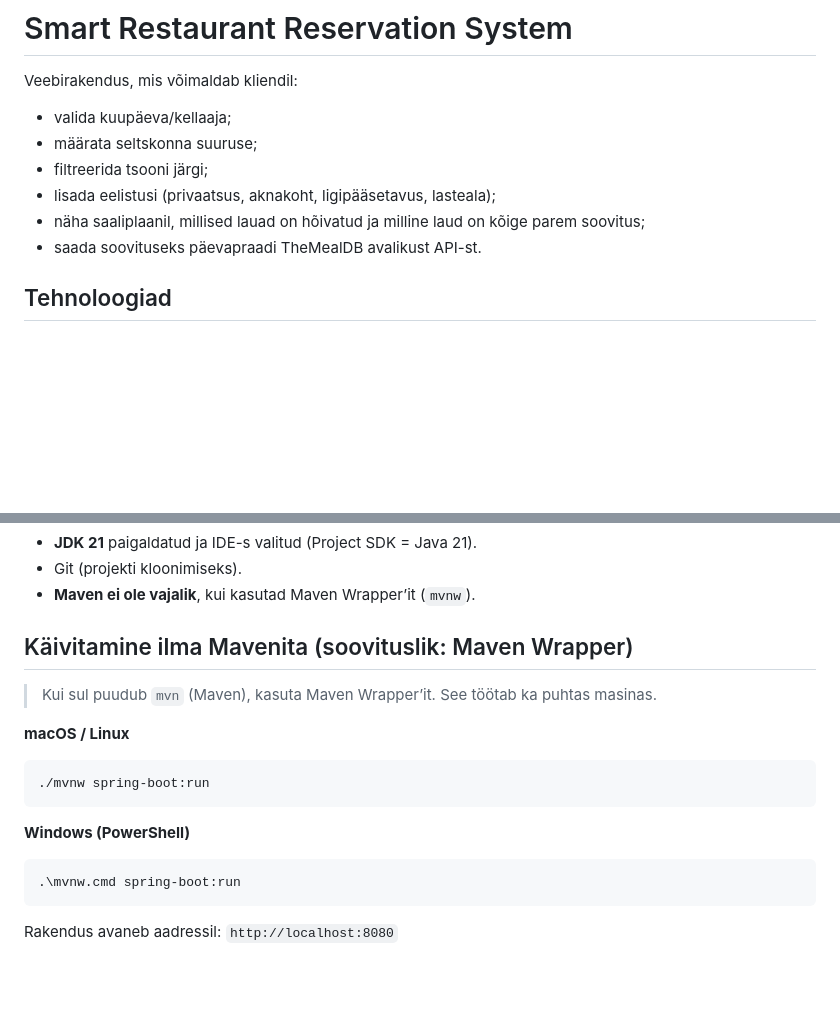
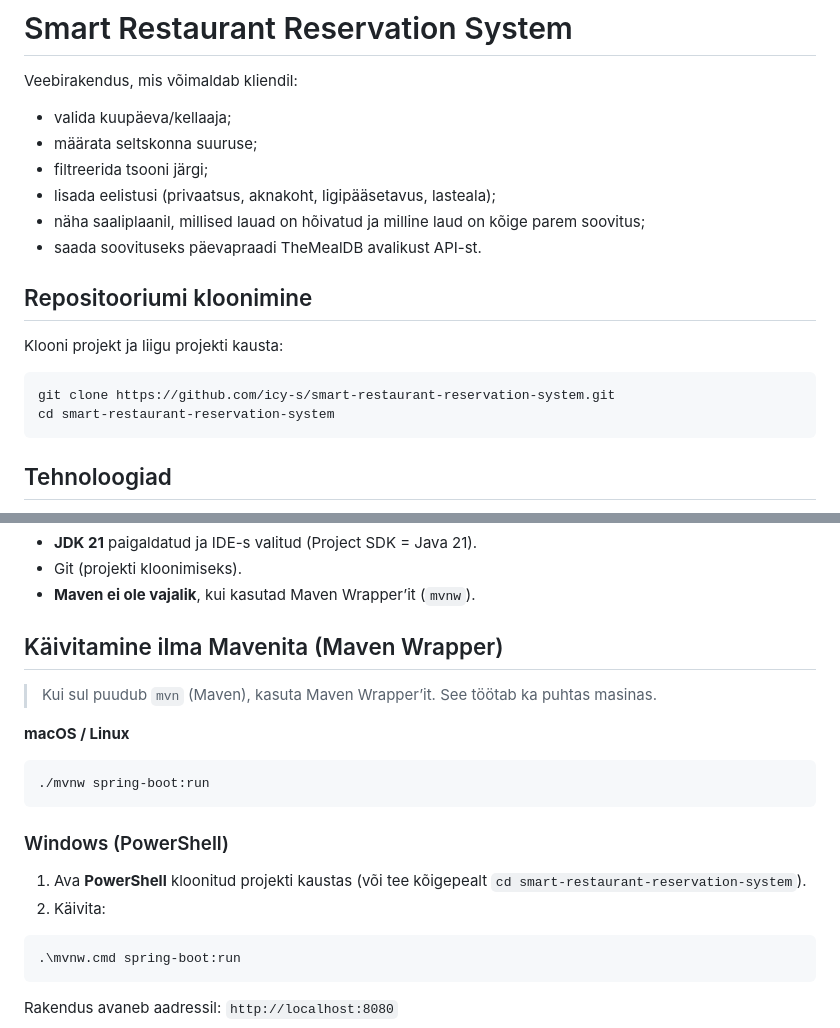
Before and after one commit to icy-s/smart-restaurant-reservation-system, a Markdown page: README.md, 2 parts joined by grey strips. GitHub-like rendering; blank space fills up the shorter version.

Commit message:
Enhance README with cloning and run instructions
Added repository cloning instructions and updated run instructions for Windows PowerShell.

````diff
--- a/README.md
+++ b/README.md
@@ -7,6 +7,15 @@ Veebirakendus, mis võimaldab kliendil:
 - lisada eelistusi (privaatsus, aknakoht, ligipääsetavus, lasteala);
 - näha saaliplaanil, millised lauad on hõivatud ja milline laud on kõige parem soovitus;
 - saada soovituseks päevapraadi TheMealDB avalikust API-st.
+
+## Repositooriumi kloonimine
+
+Klooni projekt ja liigu projekti kausta:
+
+```bash
+git clone https://github.com/icy-s/smart-restaurant-reservation-system.git
+cd smart-restaurant-reservation-system
+```
 
 ## Tehnoloogiad
 - Java 21 (LTS)
@@ -20,7 +29,7 @@ Veebirakendus, mis võimaldab kliendil:
 - Git (projekti kloonimiseks).
 - **Maven ei ole vajalik**, kui kasutad Maven Wrapper’it (`mvnw`).
 
-## Käivitamine ilma Mavenita (soovituslik: Maven Wrapper)
+## Käivitamine ilma Mavenita (Maven Wrapper)
 
 > Kui sul puudub `mvn` (Maven), kasuta Maven Wrapper’it. See töötab ka puhtas masinas.
 
@@ -29,7 +38,11 @@ Veebirakendus, mis võimaldab kliendil:
 ./mvnw spring-boot:run
 ```
 
-**Windows (PowerShell)**
+### Windows (PowerShell)
+
+1) Ava **PowerShell** kloonitud projekti kaustas (või tee kõigepealt `cd smart-restaurant-reservation-system`).
+2) Käivita:
+
 ```powershell
 .\mvnw.cmd spring-boot:run
 ```
````
